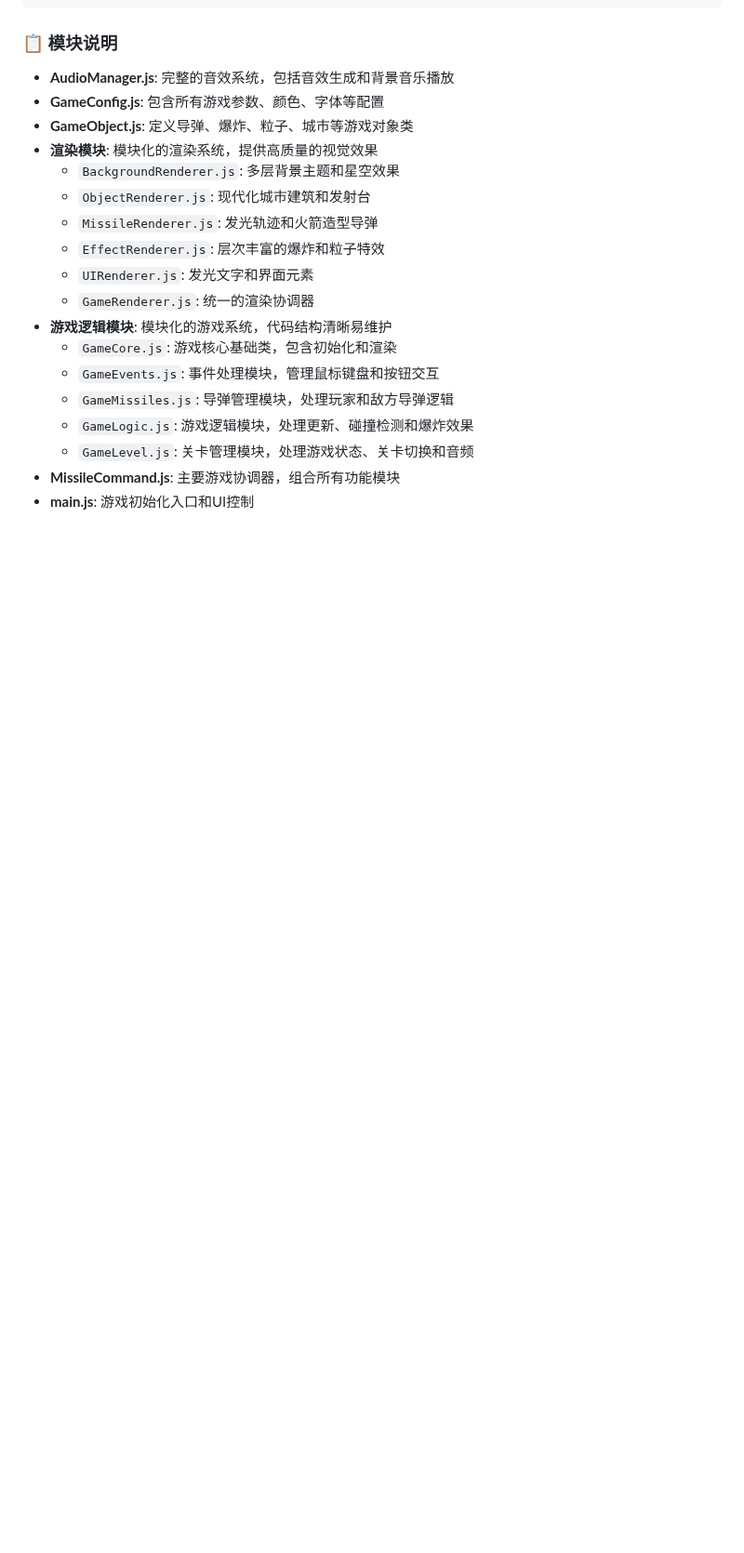
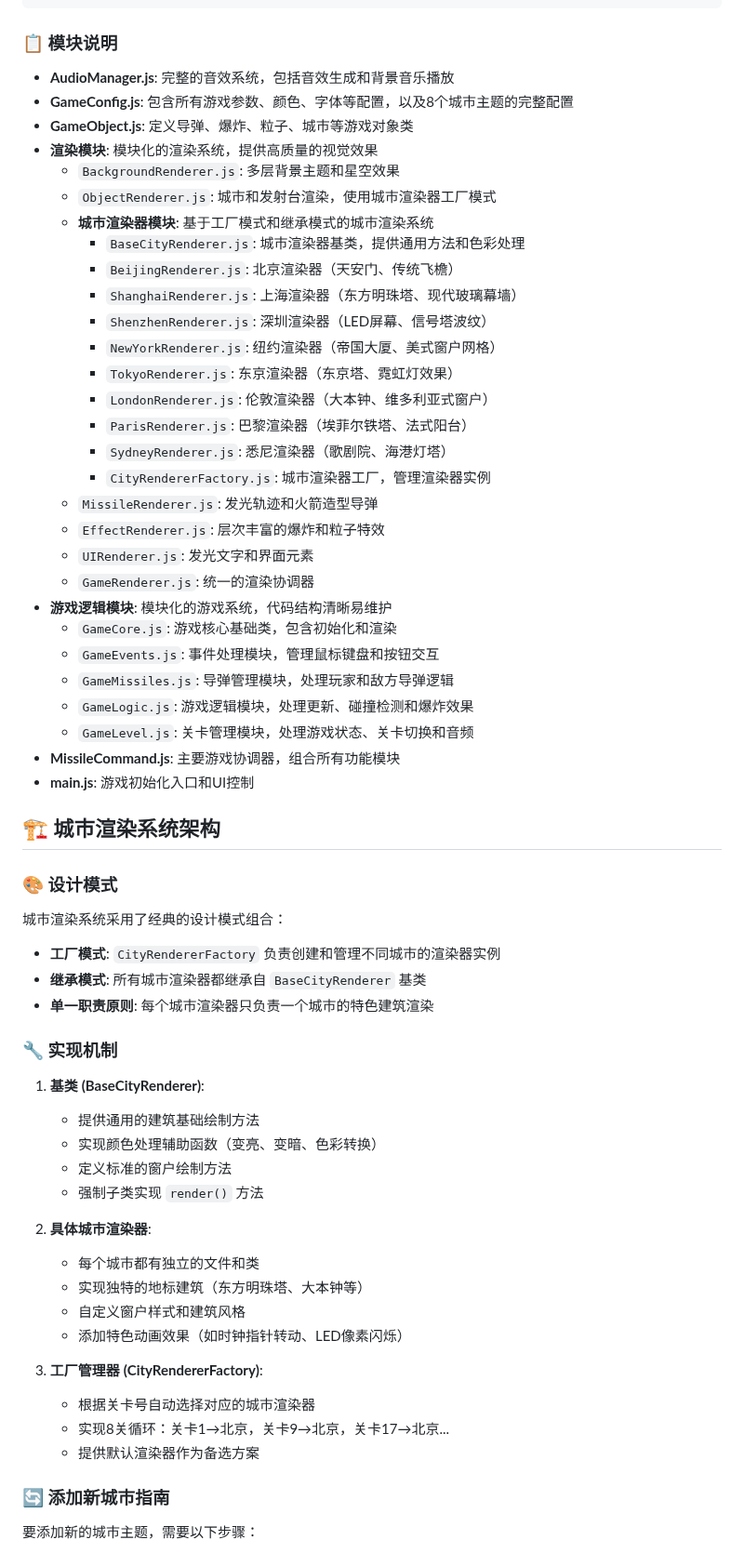
Before and after one commit to lemonhall/Missile_Command, a Markdown page: README.md, the part around one of its changes. Shown at 93% size. GitHub-like rendering; blank space fills up the shorter version.

```diff
--- a/README.md
+++ b/README.md
@@ -140,11 +172,22 @@ Missile_Command/
 ### 📋 模块说明
 
 - **AudioManager.js**: 完整的音效系统，包括音效生成和背景音乐播放
-- **GameConfig.js**: 包含所有游戏参数、颜色、字体等配置
+- **GameConfig.js**: 包含所有游戏参数、颜色、字体等配置，以及8个城市主题的完整配置
 - **GameObject.js**: 定义导弹、爆炸、粒子、城市等游戏对象类
 - **渲染模块**: 模块化的渲染系统，提供高质量的视觉效果
   - `BackgroundRenderer.js`: 多层背景主题和星空效果
-  - `ObjectRenderer.js`: 现代化城市建筑和发射台
+  - `ObjectRenderer.js`: 城市和发射台渲染，使用城市渲染器工厂模式
+  - **城市渲染器模块**: 基于工厂模式和继承模式的城市渲染系统
+    - `BaseCityRenderer.js`: 城市渲染器基类，提供通用方法和色彩处理
+    - `BeijingRenderer.js`: 北京渲染器（天安门、传统飞檐）
+    - `ShanghaiRenderer.js`: 上海渲染器（东方明珠塔、现代玻璃幕墙）
+    - `ShenzhenRenderer.js`: 深圳渲染器（LED屏幕、信号塔波纹）
+    - `NewYorkRenderer.js`: 纽约渲染器（帝国大厦、美式窗户网格）
+    - `TokyoRenderer.js`: 东京渲染器（东京塔、霓虹灯效果）
+    - `LondonRenderer.js`: 伦敦渲染器（大本钟、维多利亚式窗户）
+    - `ParisRenderer.js`: 巴黎渲染器（埃菲尔铁塔、法式阳台）
+    - `SydneyRenderer.js`: 悉尼渲染器（歌剧院、海港灯塔）
+    - `CityRendererFactory.js`: 城市渲染器工厂，管理渲染器实例
   - `MissileRenderer.js`: 发光轨迹和火箭造型导弹
   - `EffectRenderer.js`: 层次丰富的爆炸和粒子特效
   - `UIRenderer.js`: 发光文字和界面元素
@@ -157,3 +200,33 @@ Missile_Command/
   - `GameLevel.js`: 关卡管理模块，处理游戏状态、关卡切换和音频
 - **MissileCommand.js**: 主要游戏协调器，组合所有功能模块
 - **main.js**: 游戏初始化入口和UI控制
+
+## 🏗️ 城市渲染系统架构
+
+### 🎨 设计模式
+城市渲染系统采用了经典的设计模式组合：
+- **工厂模式**: `CityRendererFactory` 负责创建和管理不同城市的渲染器实例
+- **继承模式**: 所有城市渲染器都继承自 `BaseCityRenderer` 基类
+- **单一职责原则**: 每个城市渲染器只负责一个城市的特色建筑渲染
+
+### 🔧 实现机制
+1. **基类 (BaseCityRenderer)**:
+   - 提供通用的建筑基础绘制方法
+   - 实现颜色处理辅助函数（变亮、变暗、色彩转换）
+   - 定义标准的窗户绘制方法
+   - 强制子类实现 `render()` 方法
+
+2. **具体城市渲染器**:
+   - 每个城市都有独立的文件和类
+   - 实现独特的地标建筑（东方明珠塔、大本钟等）
+   - 自定义窗户样式和建筑风格
+   - 添加特色动画效果（如时钟指针转动、LED像素闪烁）
+
+3. **工厂管理器 (CityRendererFactory)**:
+   - 根据关卡号自动选择对应的城市渲染器
+   - 实现8关循环：关卡1→北京，关卡9→北京，关卡17→北京...
+   - 提供默认渲染器作为备选方案
+
+### 🔄 添加新城市指南
+要添加新的城市主题，需要以下步骤：
+
```
Also changed, not shown: other parts of README.md (+78 -3 lines).
